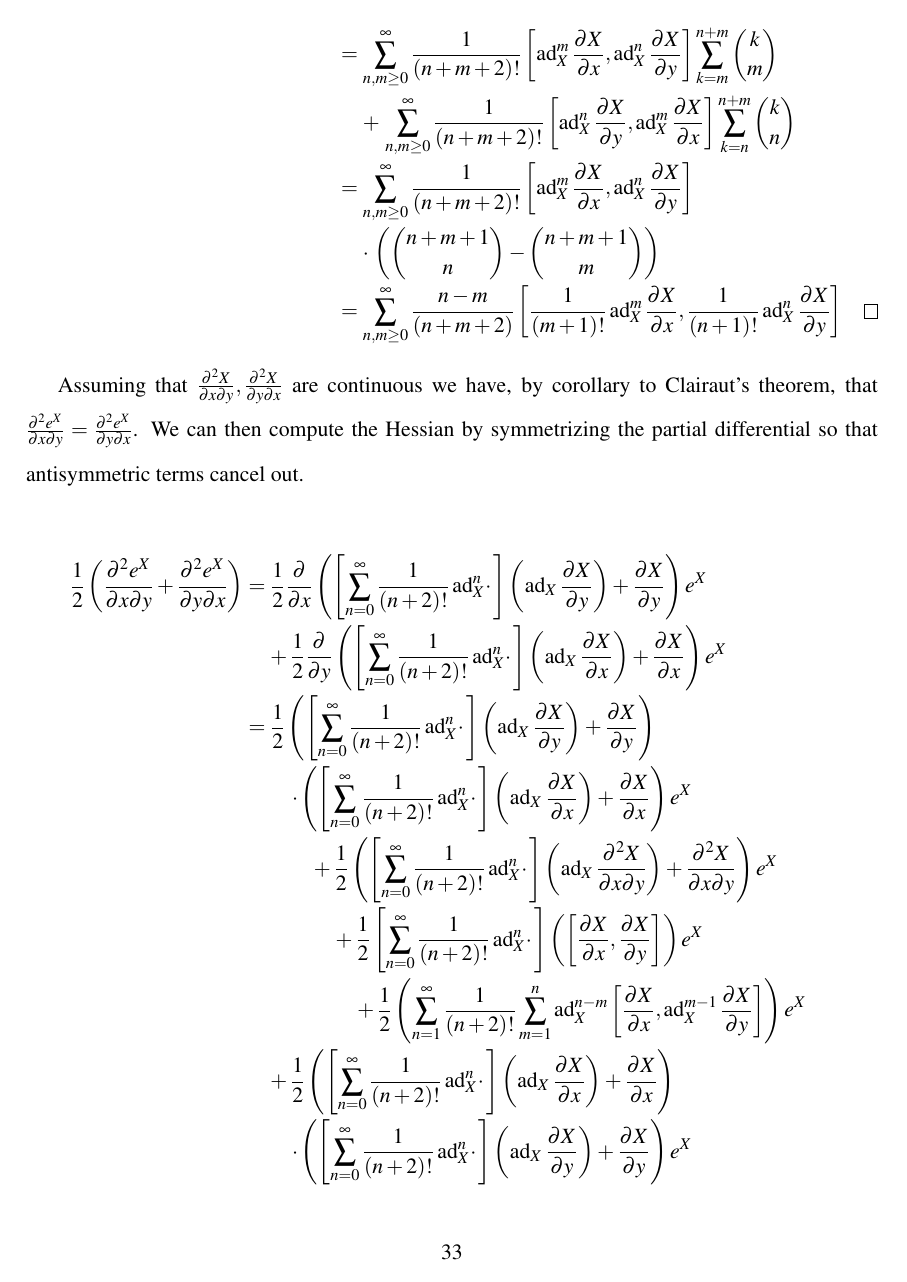
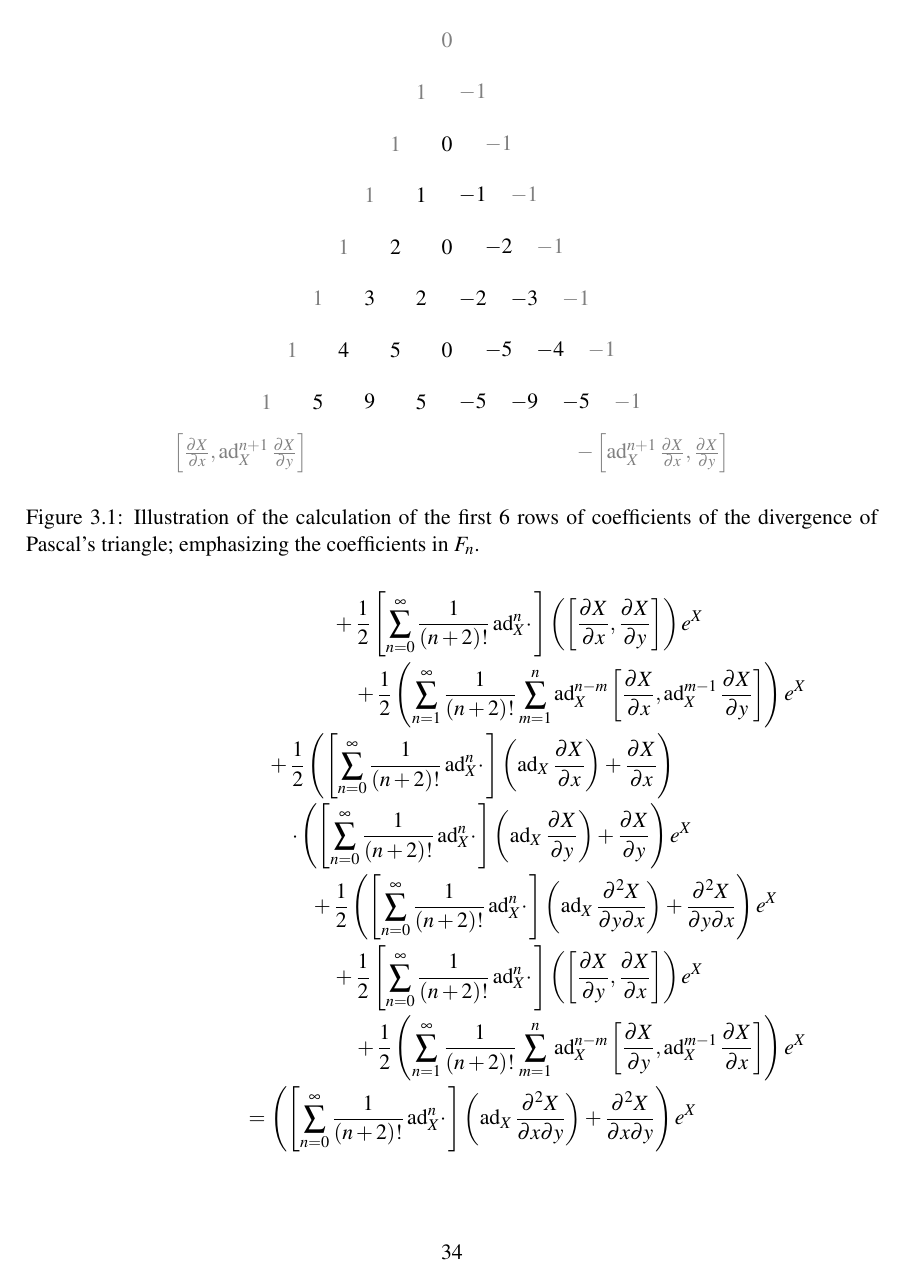
Before and after one commit to aaronsheldon/markov-lie-frechet, a LaTeX thesis (project-main.tex, which reads project-chapter-3.tex): page 41 of 50 before the commit and page 42 of 50 after it. The pictures show the PDF file project-main.pdf that the author committed with the source.

Commit message:
expanding recursive defintion of the Hessian

```diff
--- a/project-chapter-3.tex
+++ b/project-chapter-3.tex
@@ -232,3 +232,0 @@ Need preamble on combinatorics of powers of adjoint.
-	\begin{IEEEeqnarray*}{+rCl+x*}
-		\left[\frac{\partial}{\partial x} \sum_{n=1}^\infty \frac{1}{\left(n+1\right)!} \operatorname{ad}_X^n \cdotp \right]\left(\frac{\partial X}{\partial y}\right) \quad \\
-			+\: \left[\frac{\partial}{\partial y} \sum_{n=1}^\infty \frac{1}{\left(n+1\right)!} \operatorname{ad}_X^n \cdotp \right]\left(\frac{\partial Y}{\partial x}\right)
@@ -235,3 +238,6 @@ Need preamble on combinatorics of powers of adjoint.
+			\left[\frac{\partial}{\partial x} \sum_{n=1}^\infty \frac{1}{\left(n+1\right)!} \operatorname{ad}_X^n \cdotp \right]\left(\frac{\partial X}{\partial y}\right)
+			+ \left[\frac{\partial}{\partial y} \sum_{n=1}^\infty \frac{1}{\left(n+1\right)!} \operatorname{ad}_X^n \cdotp \right]\left(\frac{\partial Y}{\partial x}\right)
+		}\\\quad
 			& = & \sum_{n=1}^\infty \frac{1}{\left(n+1\right)!} \sum_{k=1}^n \operatorname{ad}_X^{k-1} \operatorname{ad}_{\frac{\partial X}{\partial x}} \operatorname{ad}_X^{n-k} \frac{\partial X}{\partial y}\\
 			&   & +\: \sum_{n=1}^\infty \frac{1}{\left(n+1\right)!} \sum_{k=1}^n \operatorname{ad}_X^{k-1} \operatorname{ad}_{\frac{\partial X}{\partial y}} \operatorname{ad}_X^{n-k} \frac{\partial X}{\partial x}\\
 			& = & \sum_{n=1}^\infty \frac{1}{\left(n+1\right)!} \sum_{k=1}^n \operatorname{ad}_X^{k-1} \left[ \frac{\partial X}{\partial x} ,\operatorname{ad}_X^{n-k} \frac{\partial X}{\partial y} \right]\\
@@ -249,4 +257,63 @@ Need preamble on combinatorics of powers of adjoint.
+		F_0 & = & 0\\
+		F_{n+1} & = &  \left[\frac{\partial X}{\partial x},\operatorname{ad}_X^{n+1} \frac{\partial X}{\partial y}\right] + \operatorname{ad}_X F_n - \left[\operatorname{ad}_X^{n+1} \frac{\partial X}{\partial x},\frac{\partial X}{\partial y}\right]
+	\end{IEEEeqnarray*}
+	This recursive calculation is illustrate in figure \ref{fig:pascaldivergence},
+	and the proof is found by carrying out induction on $n$.\hfill\IEEEQEDhere
 \end{IEEEproof}
+
+\begin{figure}
+	\centering
+	\begin{tikzpicture}
+		\node[text=gray] at (   0,  0) {$ 0$};
+
+		\node[text=gray] at (-1/2, -1) {$ 1$};
+		\node[text=gray] at ( 1/2, -1) {$-1$};
+
+		\node[text=gray] at (  -1, -2) {$ 1$};
+		\node[font=\bf ] at (   0, -2) {$ 0$};
+		\node[text=gray] at (   1, -2) {$-1$};
+
+		\node[text=gray] at (-3/2, -3) {$ 1$};
+		\node[font=\bf ] at (-1/2, -3) {$ 1$};
+		\node[font=\bf ] at ( 1/2, -3) {$-1$};
+		\node[text=gray] at ( 3/2, -3) {$-1$};
+
+		\node[text=gray] at (  -2, -4) {$ 1$};
+		\node[font=\bf ] at (  -1, -4) {$ 2$};
+		\node[font=\bf ] at (   0, -4) {$ 0$};
+		\node[font=\bf ] at (   1, -4) {$-2$};
+		\node[text=gray] at (   2, -4) {$-1$};
+
+		\node[text=gray] at (-5/2, -5) {$ 1$};
+		\node[font=\bf ] at (-3/2, -5) {$ 3$};
+		\node[font=\bf ] at (-1/2, -5) {$ 2$};
+		\node[font=\bf ] at ( 1/2, -5) {$-2$};
+		\node[font=\bf ] at ( 3/2, -5) {$-3$};
+		\node[text=gray] at ( 5/2, -5) {$-1$};
+
+		\node[text=gray] at (  -3, -6) {$ 1$};
+		\node[font=\bf ] at (  -2, -6) {$ 4$};
+		\node[font=\bf ] at (  -1, -6) {$ 5$};
+		\node[font=\bf ] at (   0, -6) {$ 0$};
+		\node[font=\bf ] at (   1, -6) {$-5$};
+		\node[font=\bf ] at (   2, -6) {$-4$};
+		\node[text=gray] at (   3, -6) {$-1$};
+
+		\node[text=gray] at (-7/2, -7) {$ 1$};
+		\node[font=\bf ] at (-5/2, -7) {$ 5$};
+		\node[font=\bf ] at (-3/2, -7) {$ 9$};
+		\node[font=\bf ] at (-1/2, -7) {$ 5$};
+		\node[font=\bf ] at ( 1/2, -7) {$-5$};
+		\node[font=\bf ] at ( 3/2, -7) {$-9$};
+		\node[font=\bf ] at ( 5/2, -7) {$-5$};
+		\node[text=gray] at ( 7/2, -7) {$-1$};
+
+		\node[text=gray] at (  -4, -8) {$\left[\frac{\partial X}{\partial x},\operatorname{ad}_X^{n+1} \frac{\partial X}{\partial y}\right]$};
+		\node[text=gray] at (   4, -8) {$-\left[\operatorname{ad}_X^{n+1} \frac{\partial X}{\partial x},\frac{\partial X}{\partial y}\right]$};
+	\end{tikzpicture}
+	\caption[Pascal's triangle divergence]{Illustration of the calculation of the first 6 rows of coefficients of the divergence of Pascal's triangle; emphasizing the coefficients in $F_n$.}
+	\label{fig:pascaldivergence}
+\end{figure}
 
 Assuming that $\frac{\partial^2 X}{\partial x \partial y},\frac{\partial^2 X}{\partial y \partial x}$
 are continuous we have, by corollary to Clairaut's theorem, that $\frac{\partial^2 e^X}{\partial x \partial y} = \frac{\partial^2 e^X}{\partial y \partial x}$.
```
Also changed, not shown: project-chapter-2.tex (+1 -1 lines), project-main.pdf, project-chapter-3.tex (46 more changed lines).
